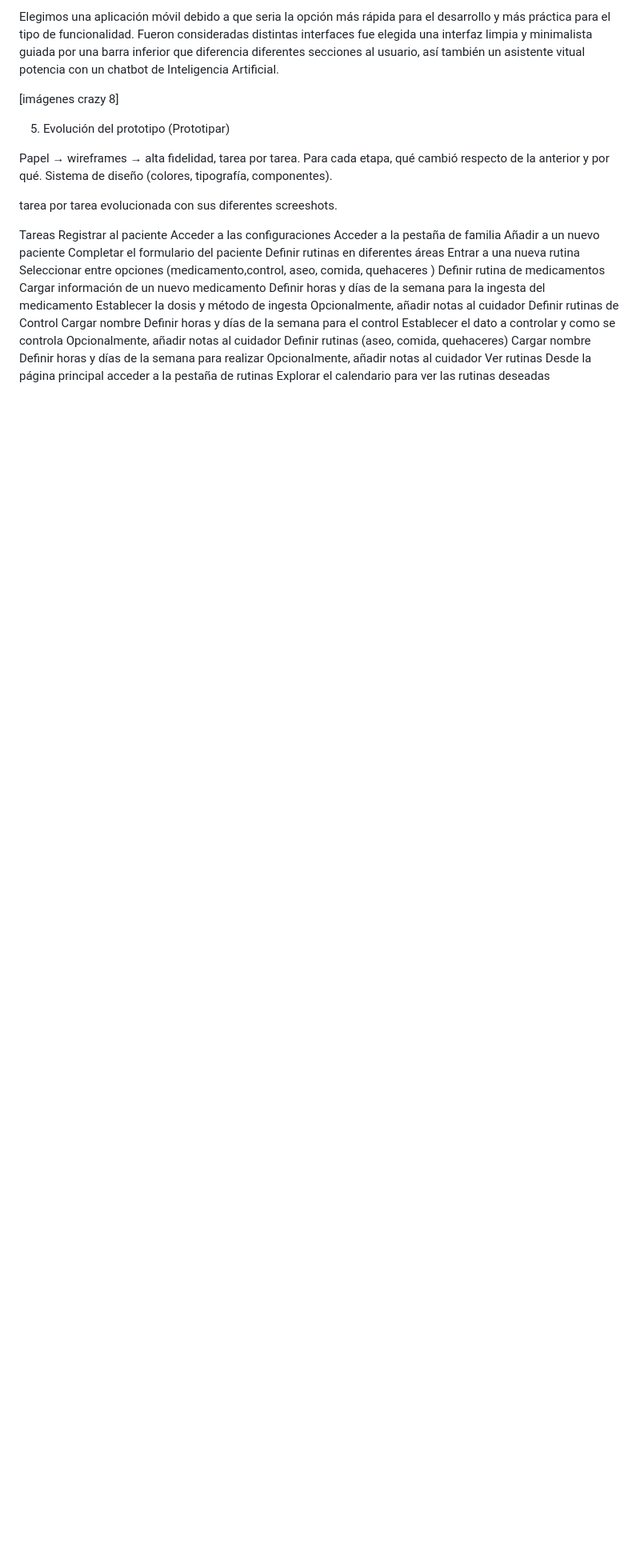
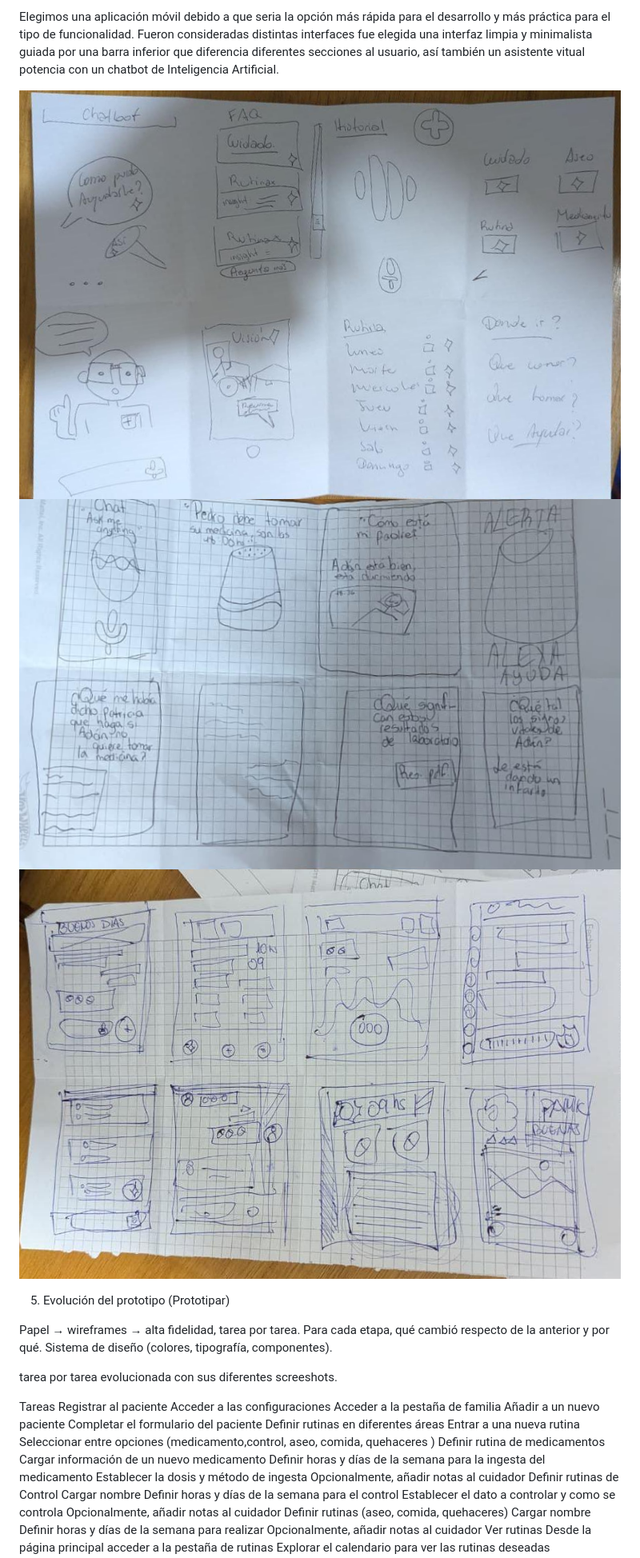
Before and after one commit to geroxima/hci, a Markdown page: anexos/documento-del-proyecto.md, the part around the change. Shown at 80% size. GitHub-like rendering; pictures changed too: img/crazy8-1.png (added), img/crazy8-2.png (added), img/crazy8-3.png (added); blank space fills up the shorter version.

```diff
--- a/anexos/documento-del-proyecto.md
+++ b/anexos/documento-del-proyecto.md
@@ -134,7 +134,9 @@ eligieron la que desarrollaron.
 Elegimos una aplicación móvil debido a que seria la opción más rápida para el desarrollo y más práctica para el tipo de funcionalidad.
 Fueron consideradas distintas interfaces fue elegida una interfaz limpia y minimalista guiada por una barra inferior que diferencia diferentes secciones al usuario, así también un asistente vitual potencia con un chatbot de Inteligencia Artificial.
 
-[imágenes crazy 8]
+![Crazy 8s del equipo, hoja 1](../img/crazy8-1.png)
+![Crazy 8s del equipo, hoja 2](../img/crazy8-2.png)
+![Crazy 8s del equipo, hoja 3](../img/crazy8-3.png)
 
 5. Evolución del prototipo
 (Prototipar)
```
Also changed, not shown: 1 other file.
